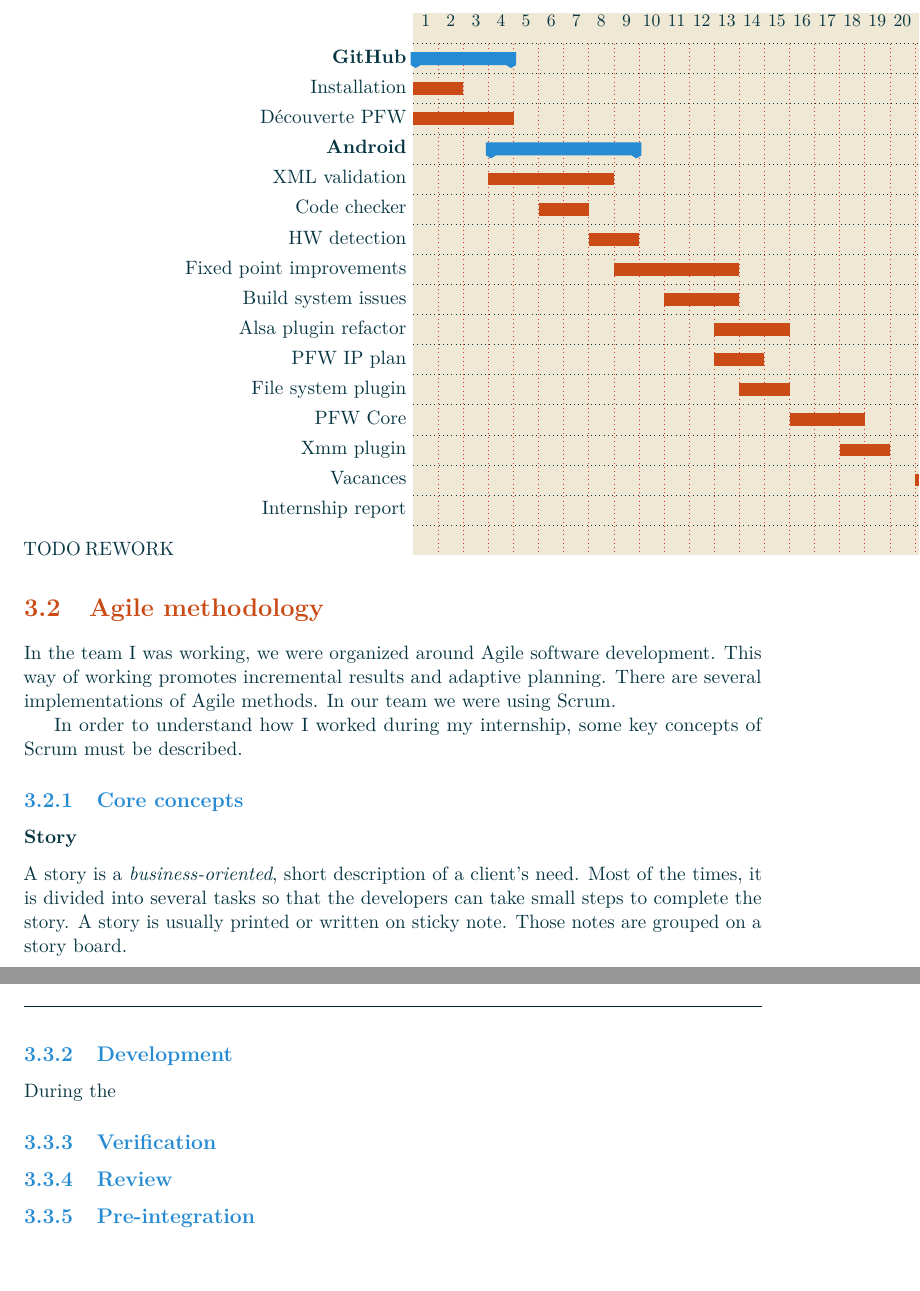
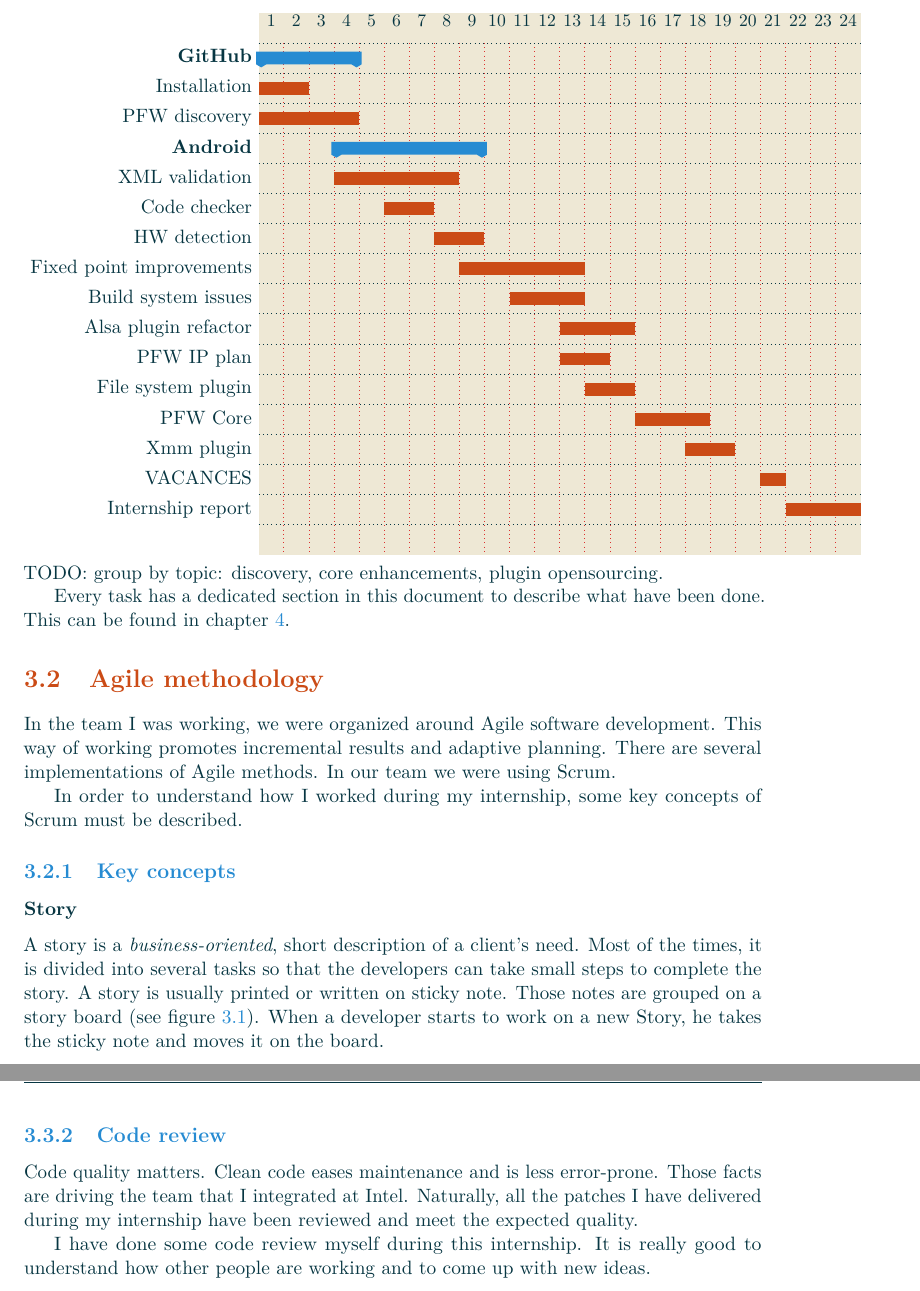
Before and after one commit to Makohoek/internship-report, a LaTeX document (report/src/main.tex, which reads report/src/organisation.tex): two parts of pages 8 and 12 of 18 before the commit and two parts of pages 8 and 13 of 19 after it, joined at a grey line, cut so that both start at the same text, the shorter picture padded with empty space. Compiled offline with pdfLaTeX.

Commit message:
Update orga
Signed-off-by: Mattijs Korpershoek <mattijsx.korpershoek@intel.com>

```diff
--- a/report/src/organisation.tex
+++ b/report/src/organisation.tex
@@ -18 +17,0 @@ working the same way as the other team members.
-TODO REWORK
@@ -31,7 +34,7 @@ TODO REWORK
     \gantttitlelist{1, ..., 24}{1} \\
     \ganttgroup{GitHub}{1}{4} \\
     \ganttbar{Installation}{1}{2} \\
-    \ganttbar{Découverte PFW}{1}{4} \\
+    \ganttbar{PFW discovery}{1}{4} \\
     \ganttgroup{Android}{4}{9} \\
     \ganttbar{XML validation}{4}{8} \\
     \ganttbar{Code checker}{6}{7} \\
@@ -43,11 +46,16 @@ TODO REWORK
     \ganttbar{File system plugin}{14}{15} \\
     \ganttbar{PFW Core}{16}{18} \\
     \ganttbar{Xmm plugin}{18}{19} \\
-    \ganttbar{Vacances}{21}{21} \\
+    \ganttbar{VACANCES}{21}{21} \\
     \ganttbar{Internship report}{22}{24} \\
 \end{ganttchart}
+TODO: group by topic: discovery, core enhancements, plugin opensourcing.
 
-\section{Agile methodology}
+Every task has a dedicated section in this document to describe what have been done.
+This can be found in chapter \ref{chap:contributions}.
+
+
+\section{Agile methodology}\label{sec:agile}
 
 In the team I was working, we were organized around Agile software
 development. This way of working promotes incremental results and adaptive planning.
@@ -55,12 +63,14 @@ There are several implementations of Agile methods. In our team we were using Sc
 
 In order to understand how I worked during my internship, some key concepts of Scrum must be described.
 
-\subsection{Core concepts}
+\subsection{Key concepts}
 
 \subsubsection{Story}\label{sec:story}
-A story is a \emph{business-oriented}, short description of a client's
-need. Most of the times, it is divided into several tasks so that the developers
+A story is a \emph{business-oriented}, short description of a client's need.
+Most of the times, it is divided into several tasks so that the developers
 can take small steps to complete the story. A story is usually printed or
-written on sticky note. Those notes are grouped on a story board.
+written on sticky note. Those notes are grouped on a story board (see figure
+\ref{fig:storyboard}). When a developer starts to work on a new Story, he takes
+the sticky note and moves it on the board.
 
 \begin{figureGraphics}{A story board}{fig:storyboard}
@@ -158,8 +167,10 @@ I also worked via that server, everything via command-line interface, as showed
 \includegraphics[width=\textwidth]{./src/img/setup.pdf}
 \end{figureGraphics}
 
-\subsection{Development}
-During the
-\subsection{Verification}
-\subsection{Review}
-\subsection{Pre-integration}
+\subsection{Code review}
+Code quality matters. Clean code eases maintenance and is less error-prone. Those facts
+are driving the team that I integrated at Intel.
+Naturally, all the patches I have delivered during my internship have been reviewed and meet the expected quality.
+
+I have done some code review myself during this internship. It is really good to
+understand how other people are working and to come up with new ideas.
```
Also changed, not shown: report/src/achievements.tex (+1 -0 lines), report/src/biblio.bib (+1 -0 lines), report/src/img/taskboard.jpg (added), report/src/organisation.tex (19 more changed lines).
